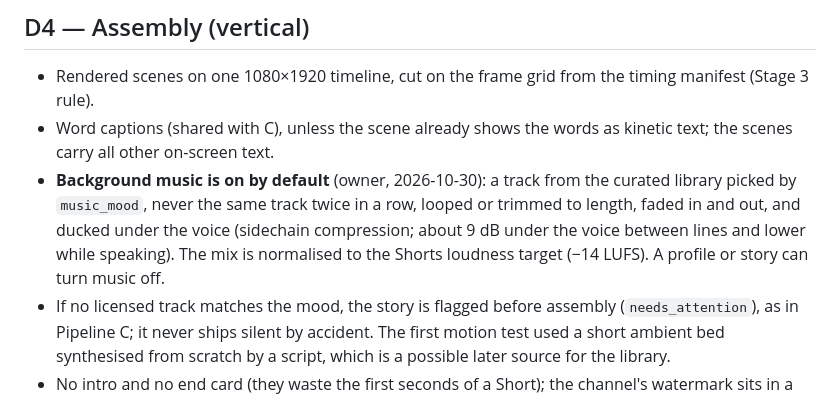
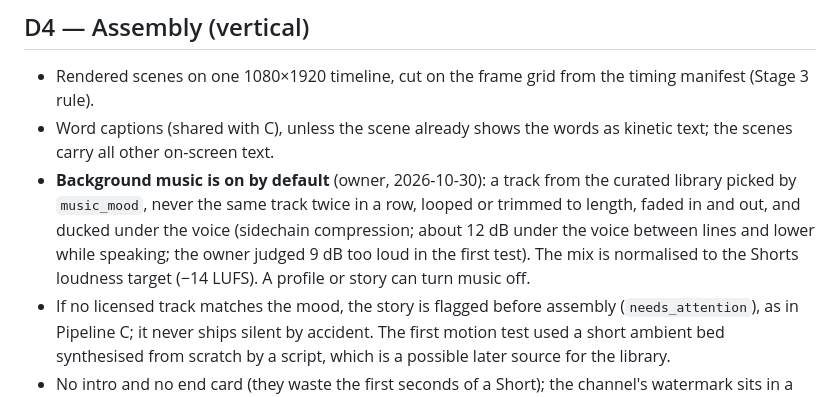
Before and after one commit to TestaSantosLDA/storyforge, a Markdown page: docs/pipeline-d/README.md, the part around the change. Drawn GitHub-style.

Commit message:
Pipeline D: music bed level from the first test (about 12 dB under the voice)
Co-Authored-By: Claude Opus 5.5 <noreply@anthropic.com>
Claude-Session: https://claude.ai/code/session_01PwkCBBhR7Won91Kc2jDXsi

```diff
--- a/docs/pipeline-d/README.md
+++ b/docs/pipeline-d/README.md
@@ -172,7 +172,7 @@ If a profile ever needs real camera footage feel, the 2026-10-19 options still a
 
 - Rendered scenes on one 1080×1920 timeline, cut on the frame grid from the timing manifest (Stage 3 rule).
 - Word captions (shared with C), unless the scene already shows the words as kinetic text; the scenes carry all other on-screen text.
-- **Background music is on by default** (owner, 2026-10-30): a track from the curated library picked by `music_mood`, never the same track twice in a row, looped or trimmed to length, faded in and out, and ducked under the voice (sidechain compression; about 9 dB under the voice between lines and lower while speaking). The mix is normalised to the Shorts loudness target (−14 LUFS). A profile or story can turn music off.
+- **Background music is on by default** (owner, 2026-10-30): a track from the curated library picked by `music_mood`, never the same track twice in a row, looped or trimmed to length, faded in and out, and ducked under the voice (sidechain compression; about 12 dB under the voice between lines and lower while speaking; the owner judged 9 dB too loud in the first test). The mix is normalised to the Shorts loudness target (−14 LUFS). A profile or story can turn music off.
 - If no licensed track matches the mood, the story is flagged before assembly (`needs_attention`), as in Pipeline C; it never ships silent by accident. The first motion test used a short ambient bed synthesised from scratch by a script, which is a possible later source for the library.
 - No intro and no end card (they waste the first seconds of a Short); the channel's watermark sits in a safe corner.
 - QA: Stage 4's sync, loudness, license and integrity rows, plus length under 60 s, captions and text inside safe zones, every caption word in the transcript.
```
